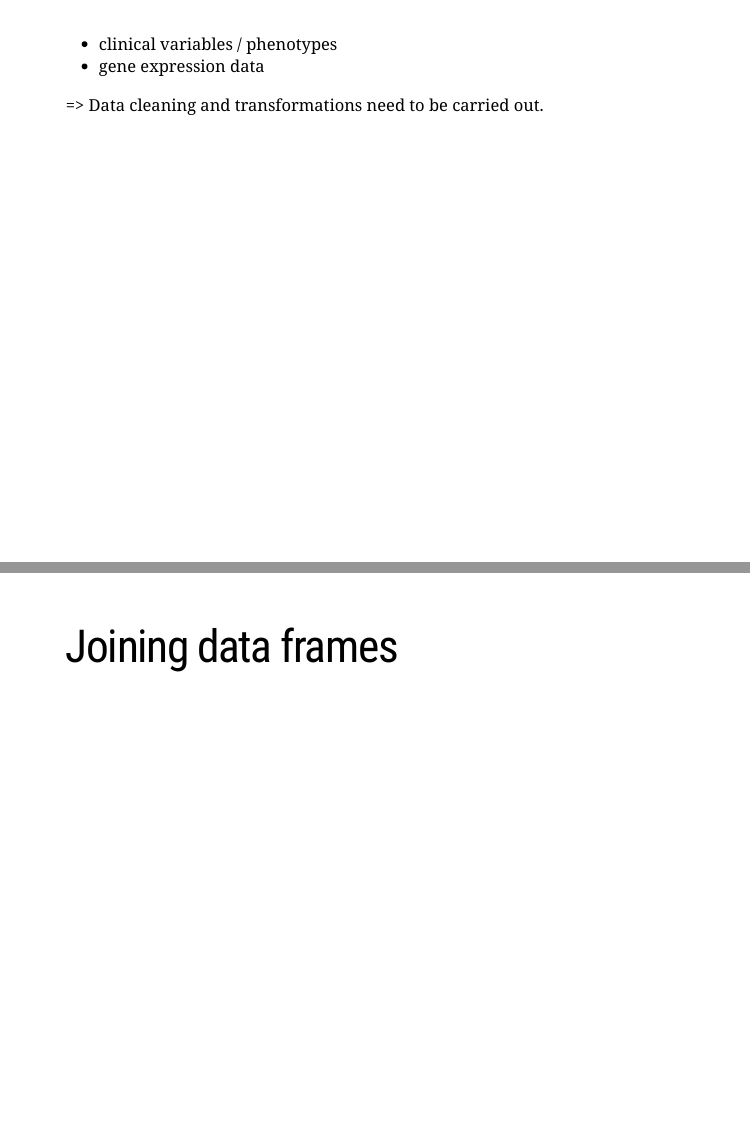
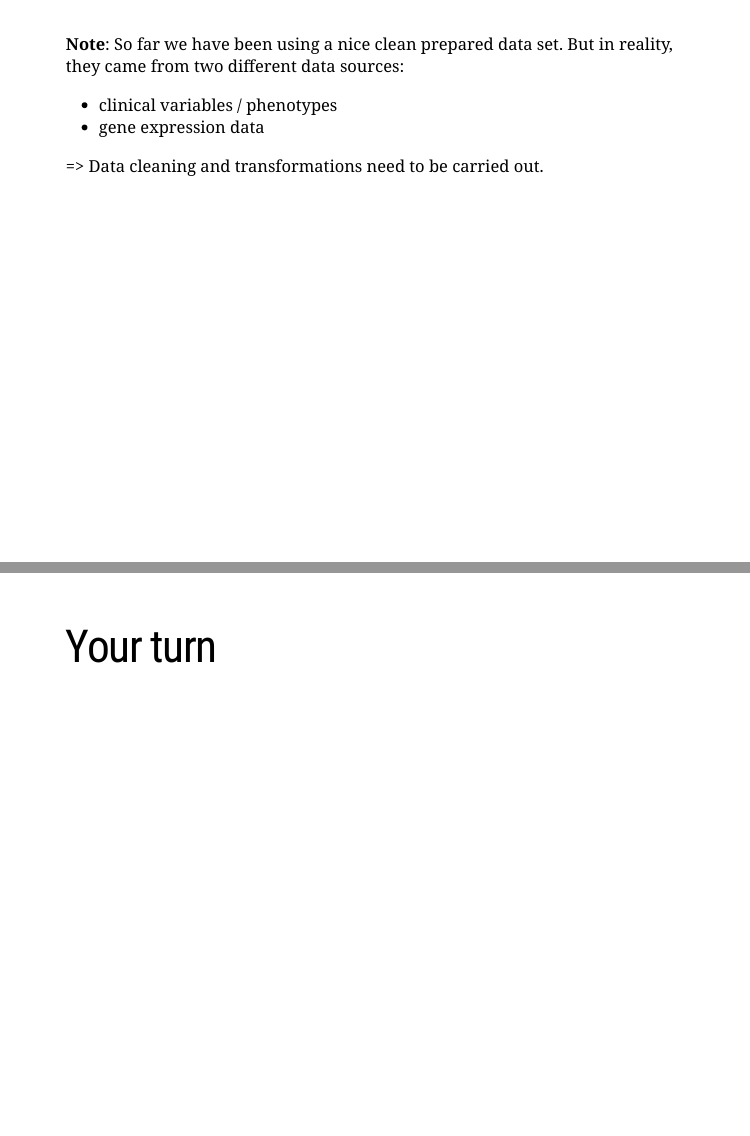
Before and after one commit to kasparmartens/datavis-tutorial, an R Markdown document (slides.Rmd): pages 40 and 54 of 55 before the commit and pages 40 and 54 of 56 after it, joined at a grey line. Rendered offline with R 4.5, knitr and Pandoc, with nearby package versions; the slides are laid out offline by our stand-in for remark.js, each with all of its steps uncovered, in fonts that may differ from those the slides ask for, and without slide numbers, shadows or browser add-ons.

Commit message:
upload data sets

```diff
--- a/slides.Rmd
+++ b/slides.Rmd
@@ -632,9 +632,11 @@ ggplot(df, aes(x = pc1, y = pc2, col = PAM50)) +
 
 Design an informative (and nice) visualisation for showing how well PC1 distinguishes between PAM50 subtypes.
 
+
 ---
 
-Note: So far we have been using a nice clean prepared data set. But in reality, they came from two different data sources:
+
+**Note**: So far we have been using a nice clean prepared data set. But in reality, they came from two different data sources:
 
 * clinical variables / phenotypes
 * gene expression data
@@ -813,6 +817,10 @@ We should ask ourselves: Is our data trapped in column names? Column headers sho
 
 ---
 
+# Your turn
+
+---
+
 # Joining data frames
 
 
```
Also changed, not shown: README.md, data/TCGA_clinical.rds (added), data/TCGA_pca.rds (added), slides.html (deleted), slides.Rmd (2 more changed lines), 1 other file.
